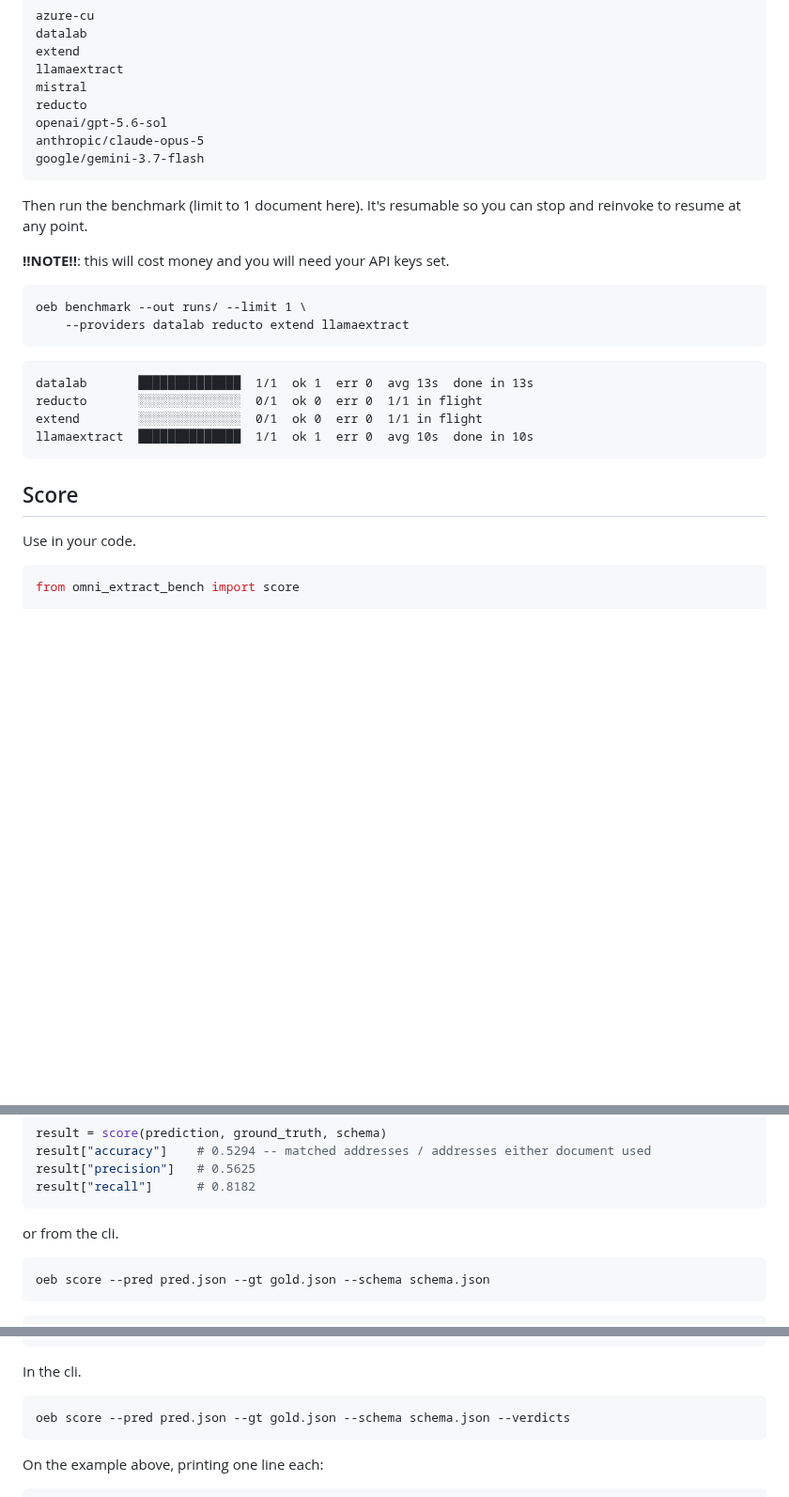
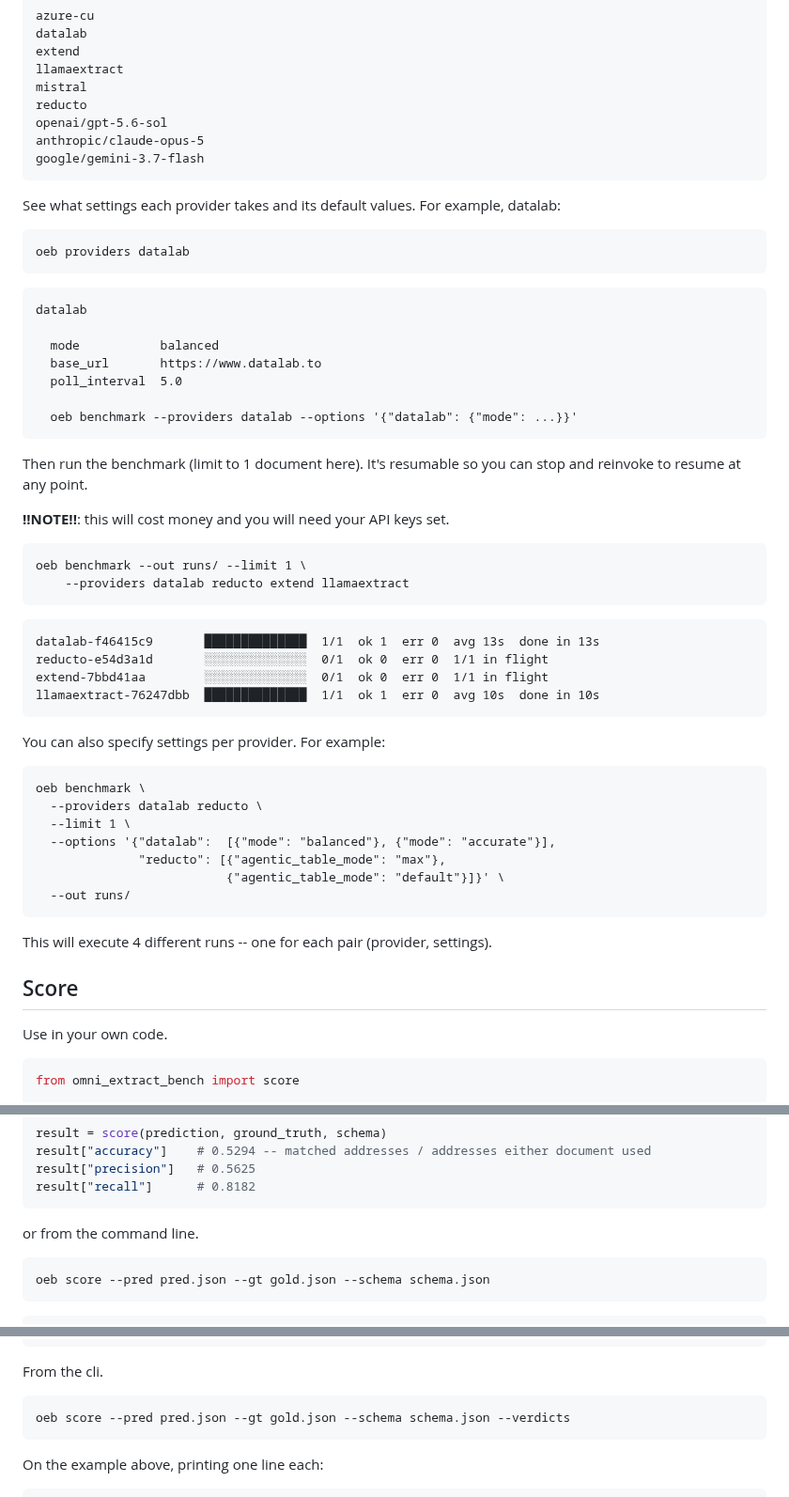
Before and after one commit to datalab-to/omni_extract_bench, a Markdown page: README.md, 3 parts joined by grey strips. Shown at 94% size. Rendered like a GitHub page; blank space fills up the shorter version.

````diff
--- a/README.md
+++ b/README.md
@@ -41,6 +41,21 @@ anthropic/claude-opus-5
 google/gemini-3.7-flash
 ```
 
+See what settings each provider takes and its default values. For example, datalab:
+
+```
+oeb providers datalab
+```
+```
+datalab
+
+  mode           balanced
+  base_url       https://www.datalab.to
+  poll_interval  5.0
+
+  oeb benchmark --providers datalab --options '{"datalab": {"mode": ...}}'
+```
+
 Then run the benchmark (limit to 1 document here). It's resumable so you can stop and reinvoke to resume at any point.
 
 **!!NOTE!!**: this will cost money and you will need your API keys set.
@@ -50,16 +65,29 @@ oeb benchmark --out runs/ --limit 1 \
     --providers datalab reducto extend llamaextract
 ```
 ```
-datalab       ██████████████  1/1  ok 1  err 0  avg 13s  done in 13s
-reducto       ░░░░░░░░░░░░░░  0/1  ok 0  err 0  1/1 in flight
-extend        ░░░░░░░░░░░░░░  0/1  ok 0  err 0  1/1 in flight
-llamaextract  ██████████████  1/1  ok 1  err 0  avg 10s  done in 10s
+datalab-f46415c9       ██████████████  1/1  ok 1  err 0  avg 13s  done in 13s
+reducto-e54d3a1d       ░░░░░░░░░░░░░░  0/1  ok 0  err 0  1/1 in flight
+extend-7bbd41aa        ░░░░░░░░░░░░░░  0/1  ok 0  err 0  1/1 in flight
+llamaextract-76247dbb  ██████████████  1/1  ok 1  err 0  avg 10s  done in 10s
 ```
 
+You can also specify settings per provider. For example:
+
+```
+oeb benchmark \
+  --providers datalab reducto \
+  --limit 1 \
+  --options '{"datalab":  [{"mode": "balanced"}, {"mode": "accurate"}],
+              "reducto": [{"agentic_table_mode": "max"},
+                          {"agentic_table_mode": "default"}]}' \
+  --out runs/
+```
+
+This will execute 4 different runs -- one for each pair (provider, settings).
 
 ## Score
 
-Use in your code.
+Use in your own code.
 
 ```python
 from omni_extract_bench import score
@@ -128,7 +156,7 @@ result["precision"]   # 0.5625
 result["recall"]      # 0.8182
 ```
 
-or from the cli.
+or from the command line.
 
 
 ```bash
@@ -176,7 +204,7 @@ print(result["verdicts"][0]) # print the first verdict
 #     }
 ```
 
-In the cli.
+From the cli.
 
 ```bash
 oeb score --pred pred.json --gt gold.json --schema schema.json --verdicts
````
